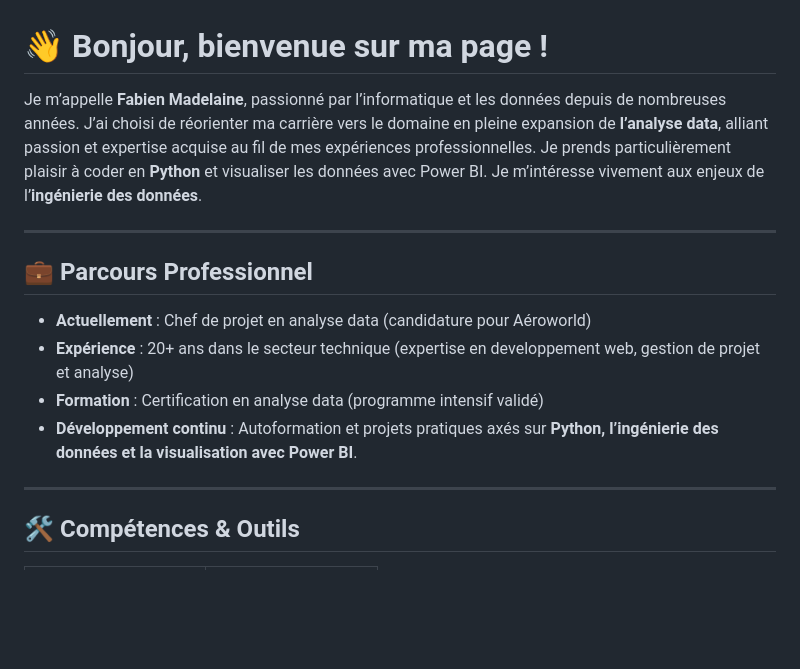
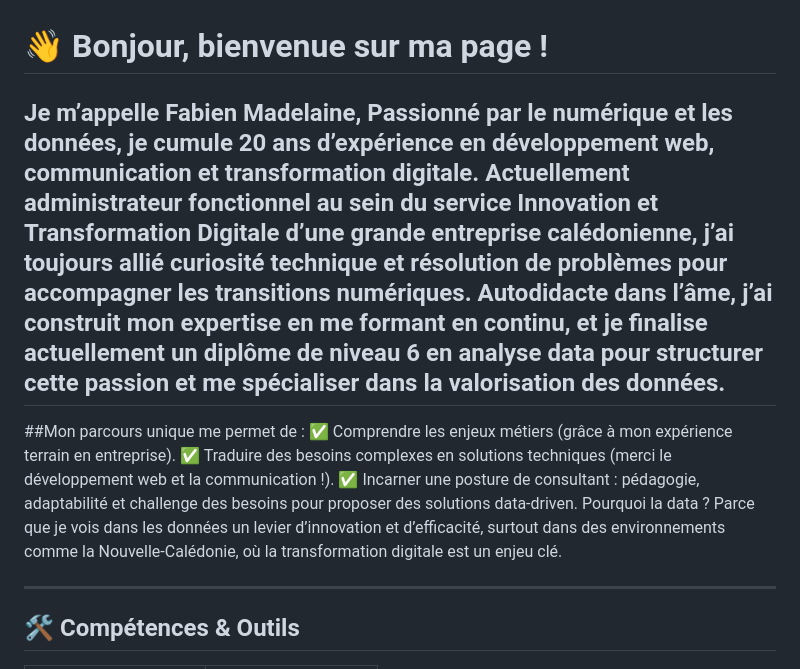
Before and after one commit to fabmdln/fabmdln, a Markdown page: README.md, the part around the change. Drawn GitHub-style; blank space fills up the shorter version.

```diff
--- a/README.md
+++ b/README.md
@@ -1,15 +1,16 @@
 # 👋 Bonjour, bienvenue sur ma page !
 
-Je m’appelle **Fabien Madelaine**, passionné par l’informatique et les données depuis de nombreuses années. J’ai choisi de réorienter ma carrière vers le domaine en pleine expansion de **l’analyse data**, alliant passion et expertise acquise au fil de mes expériences professionnelles.
-Je prends particulièrement plaisir à coder en **Python** et visualiser les données avec Power BI. Je m’intéresse vivement aux enjeux de l’**ingénierie des données**.
+Je m’appelle **Fabien Madelaine**, Passionné par le numérique et les données, je cumule 20 ans d’expérience en développement web, communication et transformation digitale.
+Actuellement administrateur fonctionnel au sein du service Innovation et Transformation Digitale d’une grande entreprise calédonienne, j’ai toujours allié curiosité technique et résolution de problèmes pour accompagner les transitions numériques.
+Autodidacte dans l’âme, j’ai construit mon expertise en me formant en continu, et je finalise actuellement un diplôme de niveau 6 en analyse data pour structurer cette passion et me spécialiser dans la valorisation des données.
+---
+##Mon parcours unique me permet de :
+✅ Comprendre les enjeux métiers (grâce à mon expérience terrain en entreprise).
+✅ Traduire des besoins complexes en solutions techniques (merci le développement web et la communication !).
+✅ Incarner une posture de consultant : pédagogie, adaptabilité et challenge des besoins pour proposer des solutions data-driven.
+Pourquoi la data ?
+Parce que je vois dans les données un levier d’innovation et d’efficacité, surtout dans des environnements comme la Nouvelle-Calédonie, où la transformation digitale est un enjeu clé.
 
----
-
-## 💼 Parcours Professionnel
-- **Actuellement** : Chef de projet en analyse data (candidature pour Aéroworld)
-- **Expérience** : 20+ ans dans le secteur technique (expertise en developpement web, gestion de projet et analyse)
-- **Formation** : Certification en analyse data (programme intensif validé)
-- **Développement continu** : Autoformation et projets pratiques axés sur **Python, l’ingénierie des données et la visualisation avec Power BI**.
 
 ---
 
```
